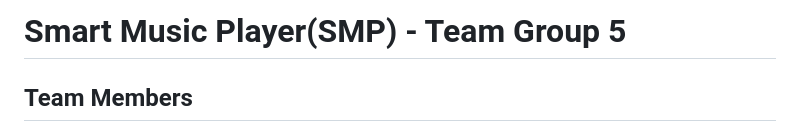
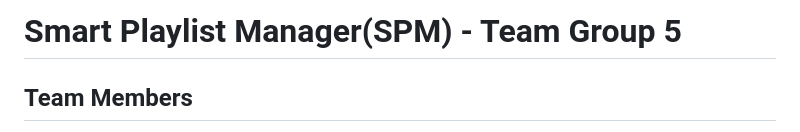
Before and after one commit to Marina-Safwat/SDD_Project, a Markdown page: smp/README.md, the part around the change. GitHub-like rendering.

```diff
--- a/smp/README.md
+++ b/smp/README.md
@@ -1,4 +1,4 @@
-# Smart Music Player(SMP) - Team Group 5
+# Smart Playlist Manager(SPM) - Team Group 5
 
 ## Team Members
 
```
